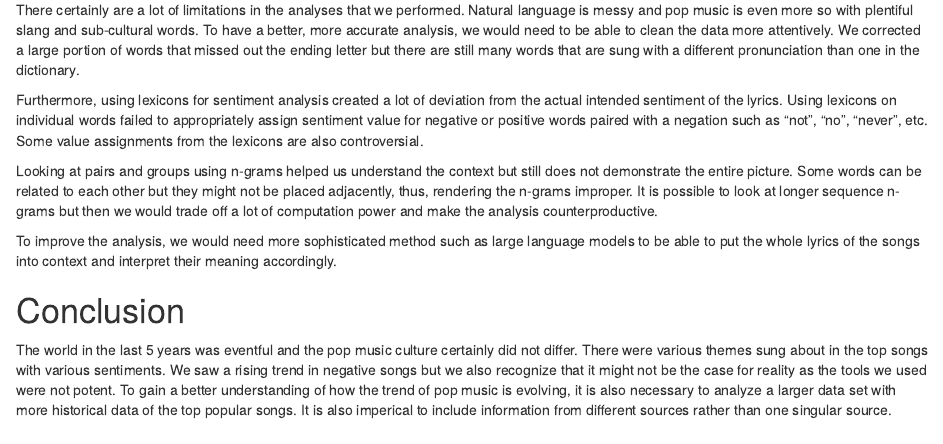
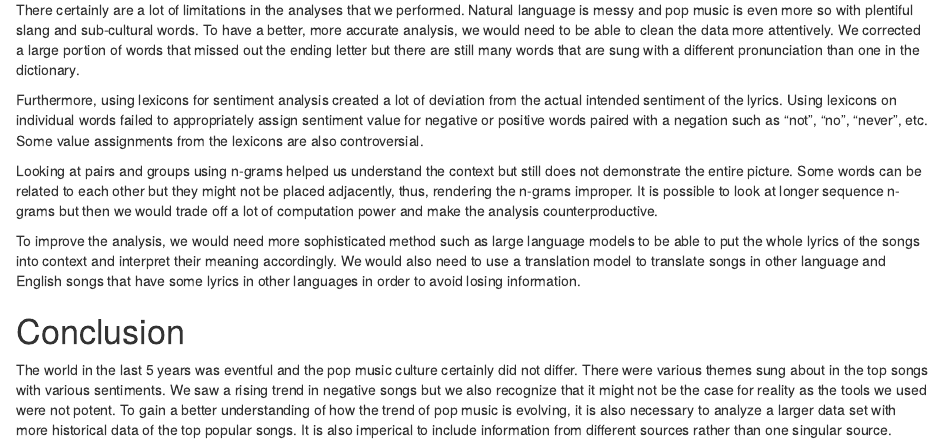
Before and after one commit to phongtdng/Coursework---Text-Mining, an R Markdown document (tm_project.Rmd): the page in a window 1100 px wide, from 7470 px down. Rendered offline with R 4.5, knitr and Pandoc, with nearby package versions; some code elsewhere in the file could not run offline.

Commit message:
add more to limitation

```diff
--- a/tm_project.Rmd
+++ b/tm_project.Rmd
@@ -964,7 +964,7 @@ Furthermore, using lexicons for sentiment analysis created a lot of deviation fr
 
 Looking at pairs and groups using n-grams helped us understand the context but still does not demonstrate the entire picture. Some words can be related to each other but they might not be placed adjacently, thus, rendering the n-grams improper. It is possible to look at longer sequence n-grams but then we would trade off a lot of computation power and make the analysis counterproductive.
 
-To improve the analysis, we would need more sophisticated method such as large language models to be able to put the whole lyrics of the songs into context and interpret their meaning accordingly.
+To improve the analysis, we would need more sophisticated method such as large language models to be able to put the whole lyrics of the songs into context and interpret their meaning accordingly. We would also need to use a translation model to translate songs in other language and English songs that have some lyrics in other languages in order to avoid losing information.
 
 # Conclusion
 
```
